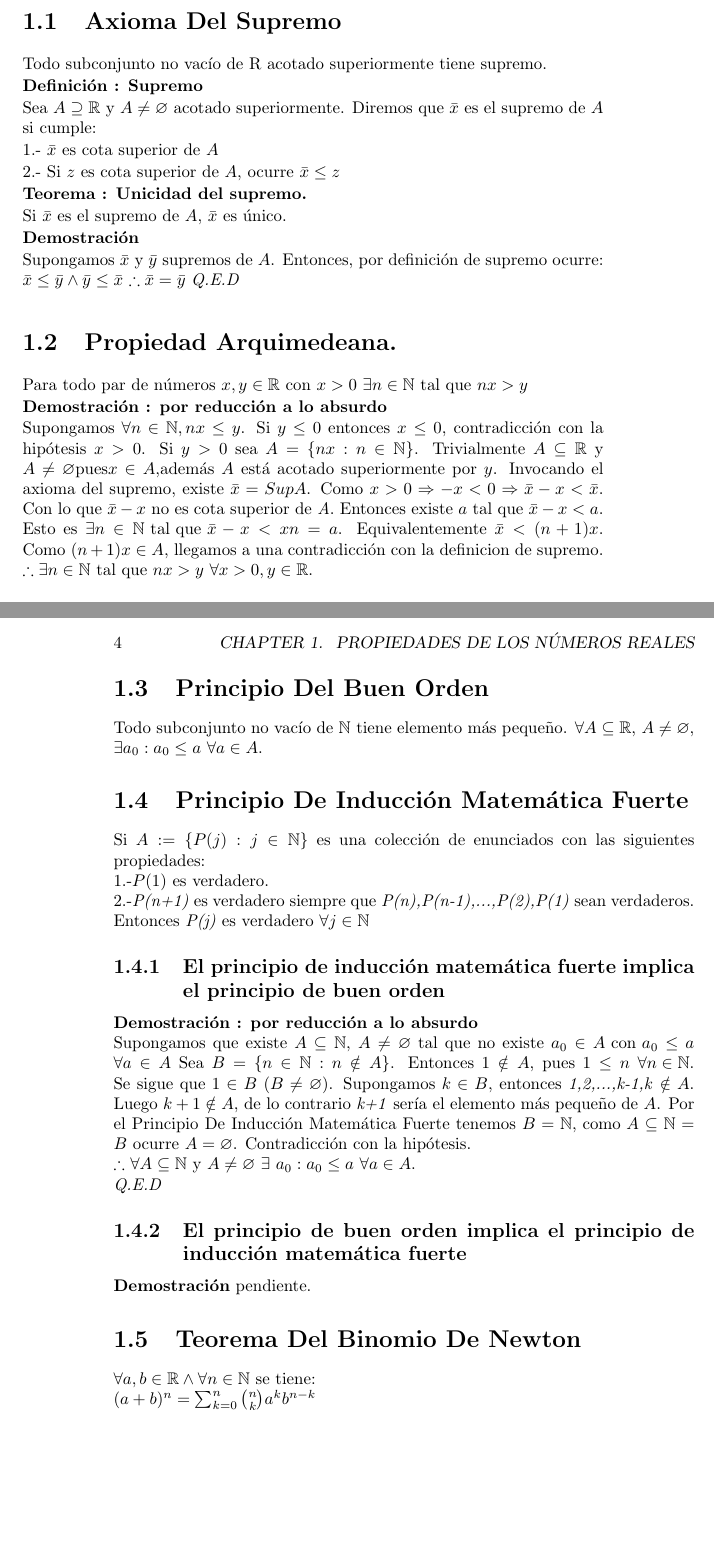
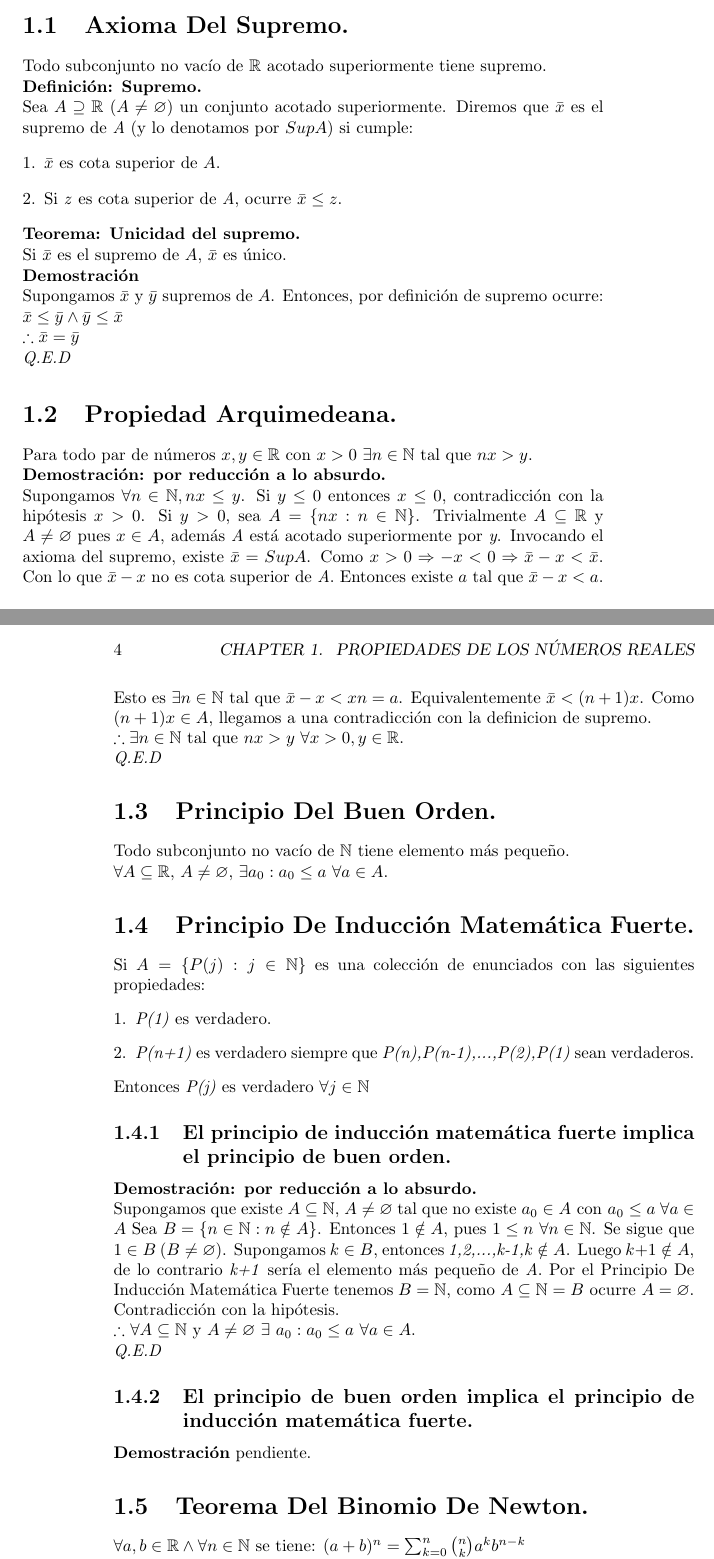
Before and after one commit to josephdez/LibretaCalculo, a LaTeX book (LibretaCalculo.tex): two parts of pages 5 and 6 of 6 before the commit and two parts of pages 5 and 6 of 7 after it, joined at a grey line, cut so that both start at the same text, the shorter picture padded with empty space. The pictures show the PDF file LibretaCalculo.pdf that the author committed with the source.

Commit message:
Add files via upload

```diff
--- a/LibretaCalculo.tex
+++ b/LibretaCalculo.tex
@@ -9,79 +10,78 @@
 \title{Cálculo Integral En Una Variable}
 \author{José Juan Hernández Cervantes}
 \date{Julio-Diciembre 2017}
-\setlength\parindent{0pts}
 \begin{document}
 \maketitle
 \chapter{Propiedades de los Números Reales}
-\section{Axioma Del Supremo}
-Todo subconjunto no vacío de R acotado superiormente tiene supremo.
+\section{Axioma Del Supremo.}
+Todo subconjunto no vacío de $\mathbb{R}$ acotado superiormente tiene supremo.
 
-\textbf{Definición : Supremo}
+\textbf{Definición: Supremo.}
 
-Sea $A \supseteq \mathbb{R}$ y $A \neq \varnothing$ acotado superiormente.
-Diremos que $\bar{x}$  es el supremo de $A$ si cumple:
-
-1.- $\bar{x}$  es cota superior de $A$
-
-
-2.- Si $z$ es cota superior de $A$, ocurre $\bar{x}\le z$
-
-\textbf{Teorema : Unicidad del supremo.}
+Sea $A \supseteq \mathbb{R} \ (A \neq \varnothing)$ un conjunto acotado superiormente.
+Diremos que $\bar{x}$ es el supremo de \textit{A} (y lo denotamos por $SupA$) si cumple:
+\begin{enumerate}[1.]
+\item $\bar{x}$  es cota superior de $A$.
+\item Si \textit{z} es cota superior de \textit{A}, ocurre $\bar{x}\le z$.
+\end{enumerate}
+\textbf{Teorema: Unicidad del supremo.}
 
 Si $\bar{x}$ es el supremo de $A$, $\bar{x}$ es único.
 
 \textbf{Demostración}
 
-Supongamos $\bar{x}$ y $\bar{y}$ supremos de
-$A$. Entonces, por definición de supremo ocurre:
+Supongamos $\bar{x}$ y $\bar{y}$ supremos de $A$. Entonces, por definición de supremo ocurre:
 $\bar{x}\le\bar{y}\land\bar{y}\le\bar{x}$
+
 $\therefore \bar{x}=\bar{y}$
+
 \textit{Q.E.D}
 
 \section{Propiedad Arquimedeana.}
 
-Para todo par de números $x,y\in \mathbb{R}$ con $x> 0$ $\exists n\in\mathbb{N}$ tal que $nx> y$
+Para todo par de números $x,y\in \mathbb{R}\mbox{ con }x> 0 \ \exists n\in\mathbb{N}\mbox{ tal que }nx> y$.
 
-\textbf{Demostración : por reducción a lo absurdo}
-
+\textbf{Demostración: por reducción a lo absurdo.}
 
 Supongamos $\forall{n}\in\mathbb{N},nx\le{y}$.
 Si $y\le{0}$ entonces $x\le{0}$, contradicción con la hipótesis $x>0$.
-Si $y>0$ sea $A=\lbrace nx:n\in{\mathbb{N}}\rbrace $.
-Trivialmente $A\subseteq{\mathbb{R}}$ y $A\neq \varnothing
-\mbox{pues}x\in A$,además $A$ está acotado superiormente por $y$.
+Si $y>0$, sea $A=\lbrace nx:n\in{\mathbb{N}}\rbrace$.
+Trivialmente $A\subseteq{\mathbb{R}}$ y $ A\neq \varnothing\mbox{ pues }x\in A$, además \textit{A} está acotado superiormente por \textit{y}.
 Invocando el axioma del supremo, existe $\bar{x}=SupA$.
 Como $x>0 \Rightarrow -x<0\Rightarrow \bar{x}-x<\bar{x}$.
 Con lo que $\bar{x}-x$ no es cota superior de \textit{A}.
 Entonces existe $a\inA$ tal que $\bar{x}-x<a$.
 Esto es $\exists{n}\in{\mathbb{N}}\mbox{ tal que }\bar{x}-x<xn=a$. Equivalentemente $\bar{x}<(n+1)x$.
 Como $(n+1)x\in{A}$, llegamos a una contradicción con la definicion de supremo.
+
 $\therefore\exists{n}\in{\mathbb{N}}\mbox{ tal que }nx>y$ $\forall x>0,y\in{\mathbb{R}}$.
 
-\section{Principio Del Buen Orden}
+\textit{Q.E.D}
+
+\section{Principio Del Buen Orden.}
 
 Todo subconjunto no vacío de $\mathbb{N}$ tiene elemento más pequeño.
+
 $\forall A\subseteq{\mathbb{R}}$, $ A\neq \varnothing$, $\exists a_0 :a_0 \le a$ $ \forall a\in{A}$.
-\section{Principio De Inducción Matemática Fuerte}
-Si $A:=\lbrace P(j):j\in{\mathbb{N}}\rbrace$ es una colección de enunciados con las siguientes propiedades:
 
-1.-$P(1)$ es verdadero.
+\section{Principio De Inducción Matemática Fuerte.}
 
-2.-\textit{P(n+1)} es verdadero siempre que \textit{P(n),P(n-1),...,P(2),P(1)} sean verdaderos.
-
+Si $A=\lbrace P(j):j\in{\mathbb{N}}\rbrace$ es una colección de enunciados con las siguientes propiedades:
+\begin{enumerate}[1.]
+\item \textit{P(1)} es verdadero.
+\item \textit{P(n+1)} es verdadero siempre que \textit{P(n),P(n-1),...,P(2),P(1)} sean verdaderos.
+\end{enumerate}
 Entonces \textit{P(j)} es verdadero $\forall j\in{\mathbb{N}}$
 
-\subsection{El principio de inducción matemática fuerte implica el principio de buen orden}
+\subsection{El principio de inducción matemática fuerte implica el principio de buen orden.}
 
-\textbf{Demostración : por reducción a lo absurdo}
+\textbf{Demostración: por reducción a lo absurdo.}
 
-
-Supongamos que existe $A\subseteq \mathbb{N}$, $A\neq \varnothing$ tal que no existe $a_0
-\in A\mbox{ con }a_0\le{a}$ $\forall a\in{A}$
+Supongamos que existe $A\subseteq \mathbb{N}$, $A\neq \varnothing$ tal que no existe $a_0\in A\mbox{ con }a_0\le{a} \ \forall a\in{A}$
 Sea $B=\lbrace n\in{\mathbb{N}}:n\notin{A} \rbrace$. Entonces $1\notin{A}$, pues $ 1\le{n}$ $\forall{n\in{\mathbb{N}}}$.
 Se sigue que $1\in{B}$ $(B\neq \varnothing)$.
 Supongamos $k\in{B}$, entonces \textit{1,2,...,k-1,k} $\notin{A}$.
-Luego $k+1\notin{A}$, de lo contrario \textit{k+1} sería el elemento más pequeño de $A$.
+Luego $k+1\notin{A}$, de lo contrario \textit{k+1} sería el elemento más pequeño de \textit{A}.
 Por el Principio De Inducción Matemática Fuerte tenemos $B=\mathbb{N}\mbox{, como }A\subseteq{\mathbb{N}}=B\mbox{ ocurre }A=\varnothing$.
 Contradicción con la hipótesis.
 
```
Also changed, not shown: LibretaCalculo.pdf, LibretaCalculo.tex (15 more changed lines).
